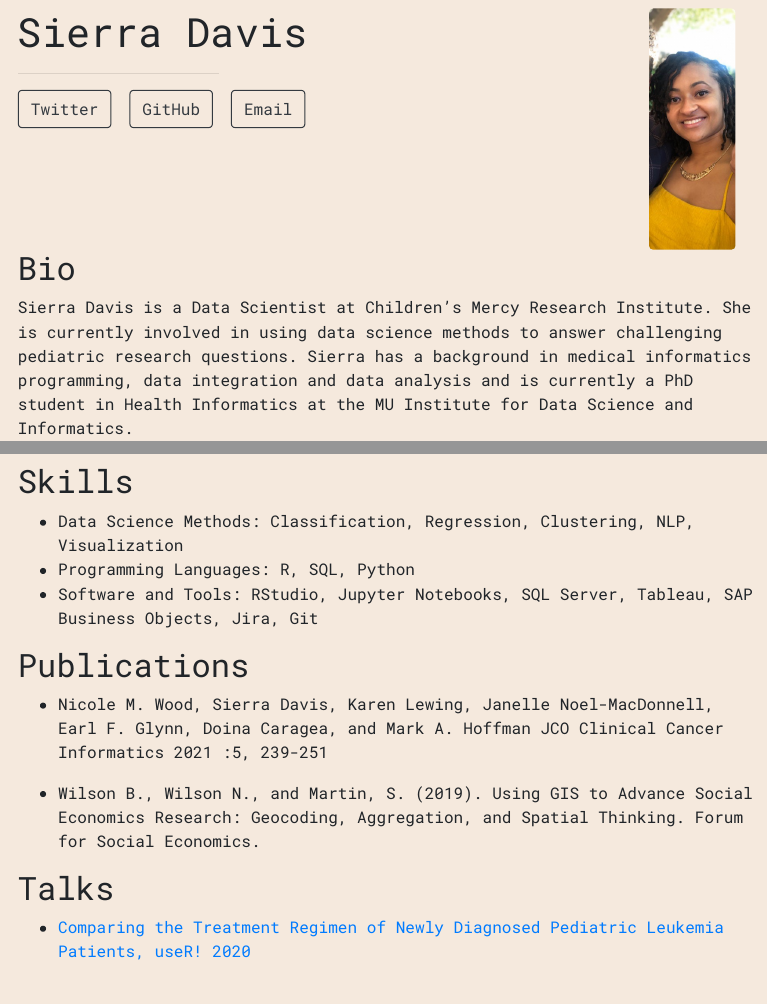
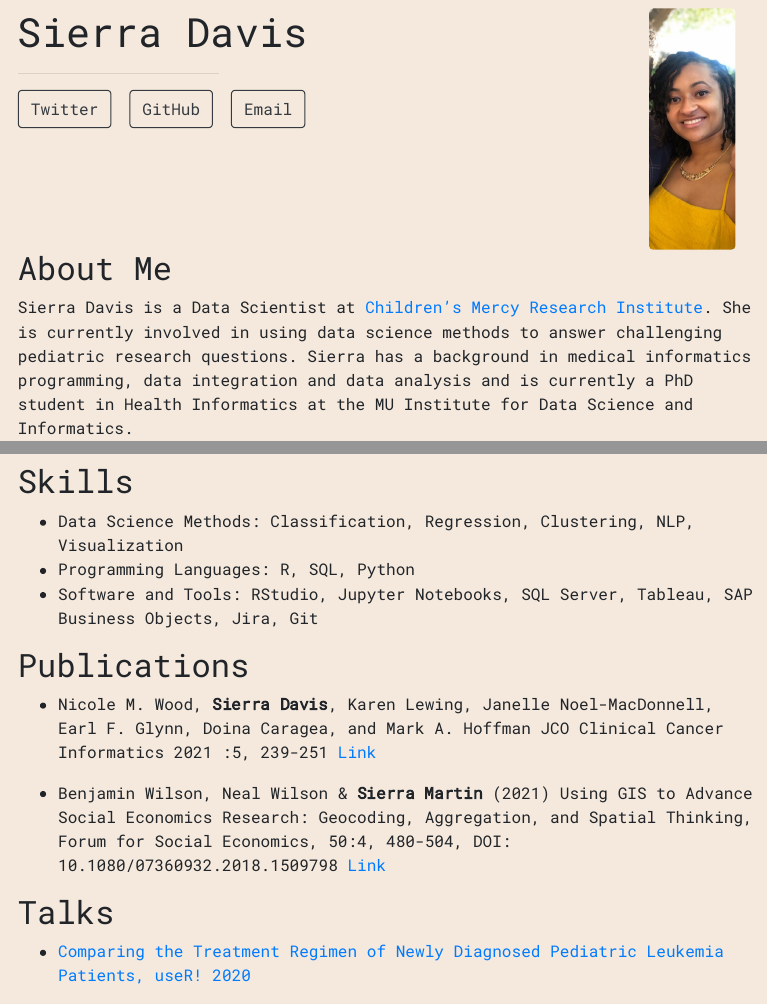
Before and after one commit to sierradavis/sierradavis.github.io, an R Markdown document (index.Rmd): the page in a window 1100 px wide, from 90 px down, and a second part further down, joined at a grey line. The pictures show the output file index.html that the author committed with the source, opened offline.

Commit message:
update paper links

```diff
--- a/index.Rmd
+++ b/index.Rmd
@@ -13,9 +13,9 @@ output:
 ---
 
 
-## Bio
+## About Me
 
-Sierra Davis is a Data Scientist at Children's Mercy Research Institute. She is currently involved in using data science methods to answer challenging pediatric research questions. Sierra has a background in medical informatics programming, data integration and data analysis and is currently a PhD student in Health Informatics at the MU Institute for Data Science and Informatics.
+Sierra Davis is a Data Scientist at [Children's Mercy Research Institute](https://www.childrensmercy.org/childrens-mercy-research-institute/). She is currently involved in using data science methods to answer challenging pediatric research questions. Sierra has a background in medical informatics programming, data integration and data analysis and is currently a PhD student in Health Informatics at the MU Institute for Data Science and Informatics.
 
 
 ## Education
@@ -40,9 +40,9 @@ Sierra Davis is a Data Scientist at Children's Mercy Research Institute. She is
 ## Publications
 
 
-* Nicole M. Wood, Sierra Davis, Karen Lewing, Janelle Noel-MacDonnell, Earl F. Glynn, Doina Caragea, and Mark A. Hoffman JCO Clinical Cancer Informatics 2021 :5, 239-251
+* Nicole M. Wood, **Sierra Davis**, Karen Lewing, Janelle Noel-MacDonnell, Earl F. Glynn, Doina Caragea, and Mark A. Hoffman JCO Clinical Cancer Informatics 2021 :5, 239-251 [Link](https://d1wqtxts1xzle7.cloudfront.net/61803910/Using_GIS_to_Advance_Social_Economics_Research_Geocoding_Aggregation_and_Spatial_Thinking20200116-109936-1pxvhid-with-cover-page-v2.pdf?Expires=1642535245&Signature=CzM2jZ-grDm84TRh~GcFG760ZI6fpaHK68-cs4-WBrbRX7gD2m6sZiJaMjvT-wF5SELWo6Zxd7PaJYy-XodpJbDxilv2EeWuDed~dhm7rQyIwY07lnkkJju~kQRHyZ8Tbzyee4i-YthNmKki-nT5~CAKUVEfltTvWQZ5~BAvGkfMtjO4kwSGOgbBnDYwBrN05uEMa5Hxl8jDCfQw4D3HnbVW7mhByU-uaI9-p3WjFUktXorSckpU7zOs3fVoQebtppgVImB7jxE1dIemYhIW1O29suzwltUEA-njK1EHhEjZE2mkq5NhhTkjyoyNO-Xyu8QbShgyGrM8euVnuyu8ow__&Key-Pair-Id=APKAJLOHF5GGSLRBV4ZA)
 
-* Wilson B., Wilson N., and Martin, S. (2019). Using GIS to Advance Social Economics Research: Geocoding, Aggregation, and Spatial Thinking. Forum for Social Economics.
+* Benjamin Wilson, Neal Wilson & **Sierra Martin** (2021) Using GIS to Advance Social Economics Research: Geocoding, Aggregation, and Spatial Thinking, Forum for Social Economics, 50:4, 480-504, DOI: 10.1080/07360932.2018.1509798 [Link](https://ascopubs.org/doi/pdfdirect/10.1200/CCI.20.00144)
 
 ## Talks
 
```
Also changed, not shown: index.html.
